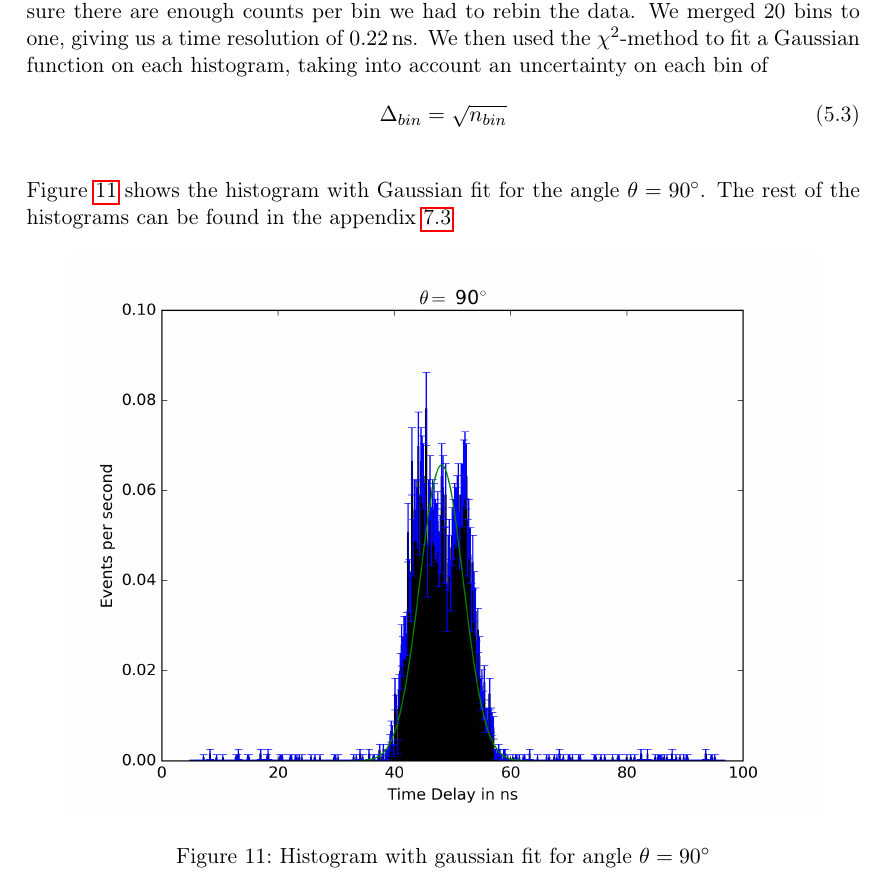
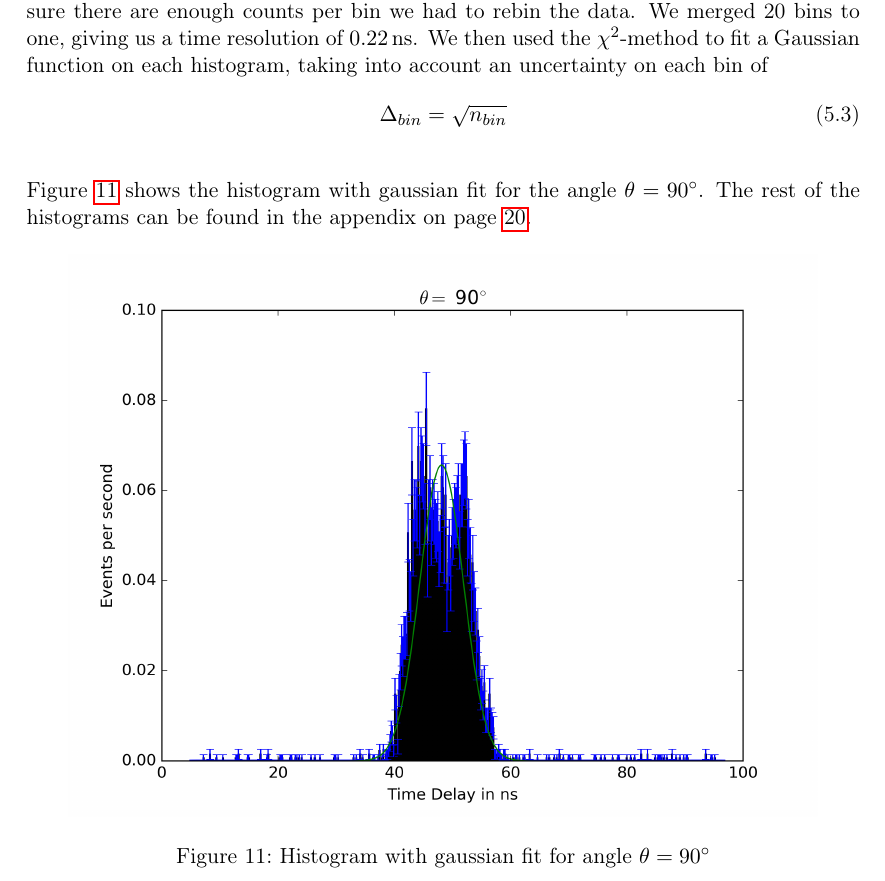
Before and after one commit to SpaceCatKnight/Angular-Correlation, a LaTeX document (Angular Correlation.tex): part of page 14 of 20, cut so that both start at the same text. Compiled offline with pdfLaTeX.

Commit message:
Add files via upload

```diff
--- a/Angular Correlation.tex
+++ b/Angular Correlation.tex
@@ -351,7 +351,7 @@ We started by rescaling the x-axis from ADC channels to time (see section \ref{s
 \Delta_{bin} = \sqrt{n_{bin}}
 \end{align}
 
-Figure \ref{fig:hist120} shows the histogram with Gaussian fit for the angle $\theta = 90^{\circ}$. The rest of the histograms can be found in the appendix \ref{app:histogram}
+Figure \ref{fig:hist120} shows the histogram with gaussian fit for the angle $\theta = 90^{\circ}$. The rest of the histograms can be found in the appendix on page \pageref{app:histogram}.
 %
 \begin{figure}[H]
 \centering
```
Also changed, not shown: Angular Correlation.pdf, Angular Correlation.tex (2 more changed lines).
